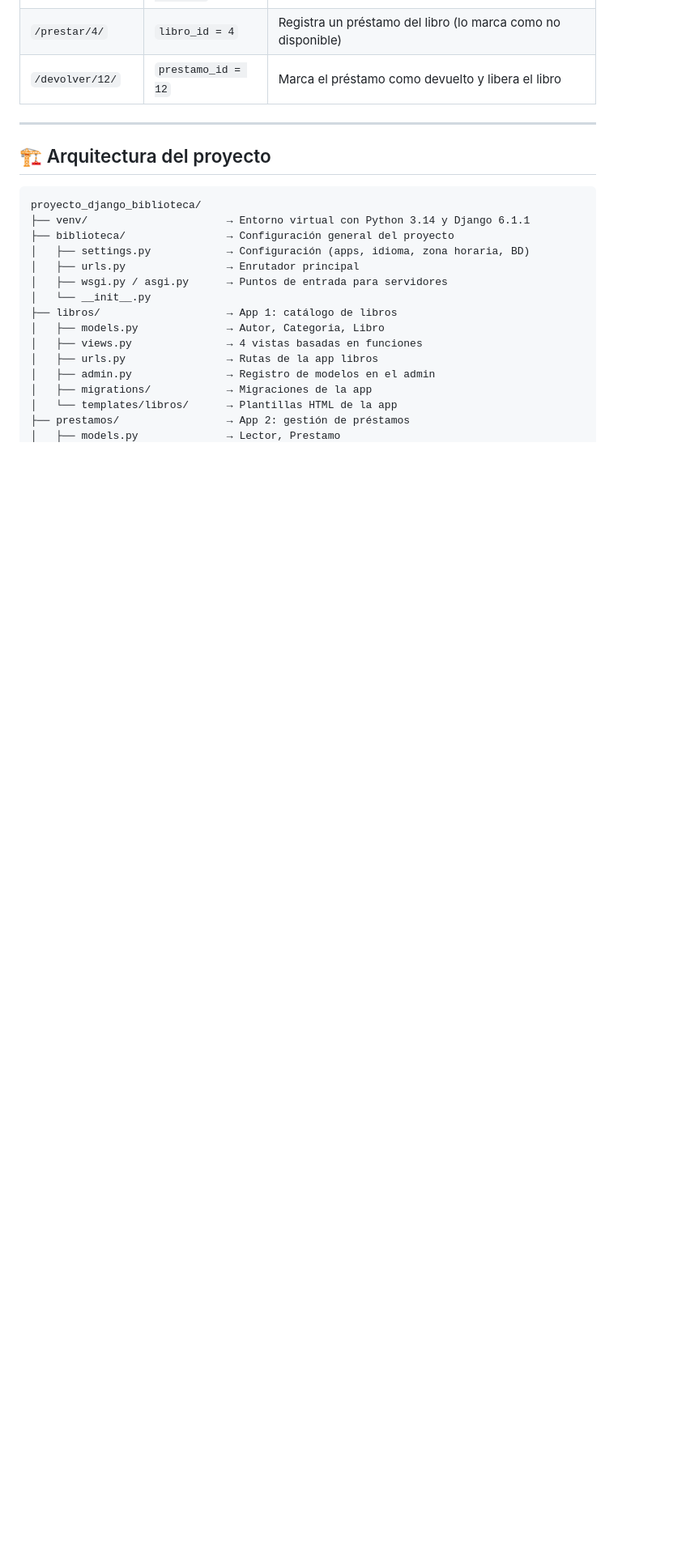
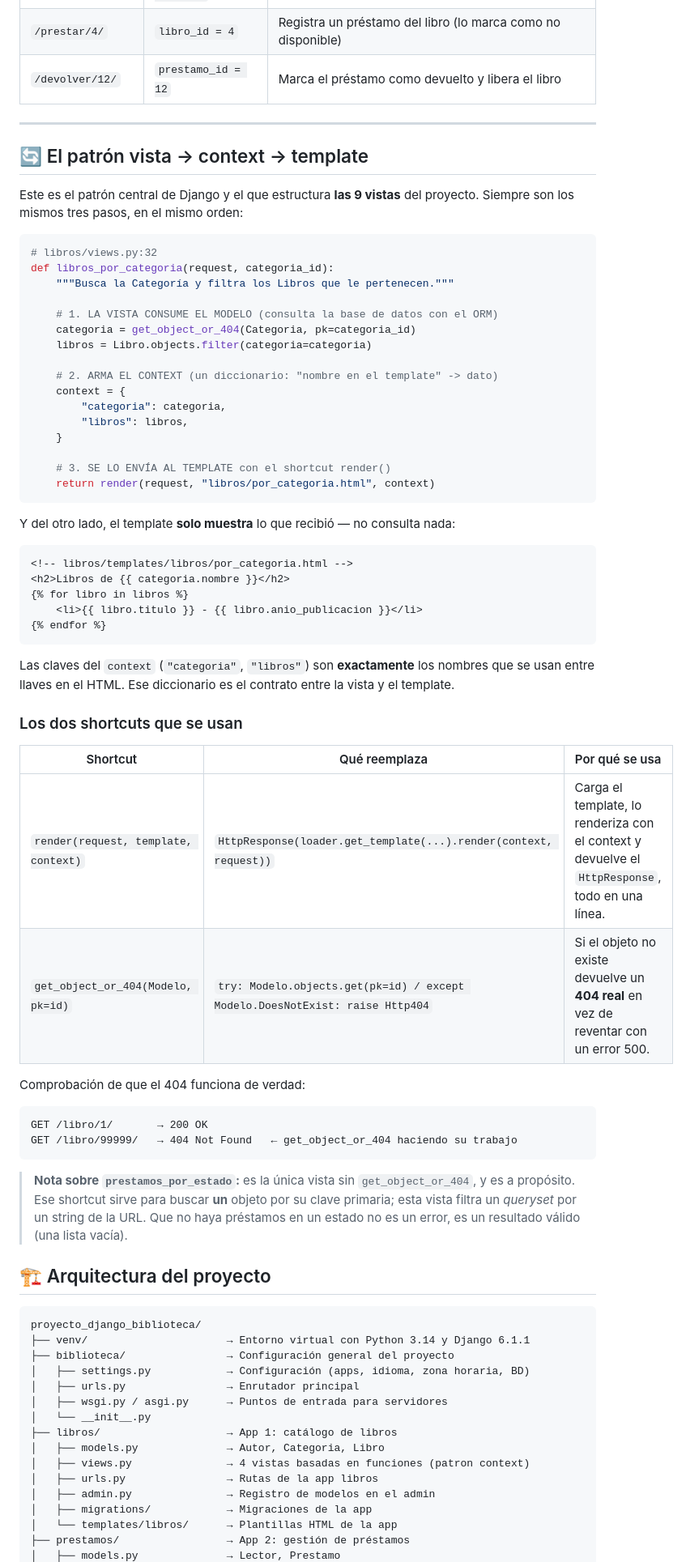
Before and after one commit to drairanfi/Django-project, a Markdown page: README.md, the part around one of its changes. Shown at 81% size. GitHub-like rendering; blank space fills up the shorter version.

````diff
--- a/README.md
+++ b/README.md
@@ -100,6 +103,63 @@ Ejemplos de URLs que hacen algo con su parámetro:
 
 ---
 
+## 🔄 El patrón vista → context → template
+
+Este es el patrón central de Django y el que estructura **las 9 vistas** del proyecto.
+Siempre son los mismos tres pasos, en el mismo orden:
+
+```python
+# libros/views.py:32
+def libros_por_categoria(request, categoria_id):
+    """Busca la Categoría y filtra los Libros que le pertenecen."""
+
+    # 1. LA VISTA CONSUME EL MODELO (consulta la base de datos con el ORM)
+    categoria = get_object_or_404(Categoria, pk=categoria_id)
+    libros = Libro.objects.filter(categoria=categoria)
+
+    # 2. ARMA EL CONTEXT (un diccionario: "nombre en el template" -> dato)
+    context = {
+        "categoria": categoria,
+        "libros": libros,
+    }
+
+    # 3. SE LO ENVÍA AL TEMPLATE con el shortcut render()
+    return render(request, "libros/por_categoria.html", context)
+```
+
+Y del otro lado, el template **solo muestra** lo que recibió — no consulta nada:
+
+```html
+<!-- libros/templates/libros/por_categoria.html -->
+<h2>Libros de {{ categoria.nombre }}</h2>
+{% for libro in libros %}
+    <li>{{ libro.titulo }} - {{ libro.anio_publicacion }}</li>
+{% endfor %}
+```
+
+Las claves del `context` (`"categoria"`, `"libros"`) son **exactamente** los nombres
+que se usan entre llaves en el HTML. Ese diccionario es el contrato entre la vista y
+el template.
+
+### Los dos shortcuts que se usan
+
+| Shortcut | Qué reemplaza | Por qué se usa |
+|---|---|---|
+| `render(request, template, context)` | `HttpResponse(loader.get_template(...).render(context, request))` | Carga el template, lo renderiza con el context y devuelve el `HttpResponse`, todo en una línea. |
+| `get_object_or_404(Modelo, pk=id)` | `try: Modelo.objects.get(pk=id) / except Modelo.DoesNotExist: raise Http404` | Si el objeto no existe devuelve un **404 real** en vez de reventar con un error 500. |
+
+Comprobación de que el 404 funciona de verdad:
+
+```
+GET /libro/1/       → 200 OK
+GET /libro/99999/   → 404 Not Found   ← get_object_or_404 haciendo su trabajo
+```
+
+> **Nota sobre `prestamos_por_estado`:** es la única vista sin `get_object_or_404`, y es
+> a propósito. Ese shortcut sirve para buscar **un** objeto por su clave primaria; esta
+> vista filtra un *queryset* por un string de la URL. Que no haya préstamos en un estado
+> no es un error, es un resultado válido (una lista vacía).
+
 ## 🏗️ Arquitectura del proyecto
 
 ```
@@ -112,7 +172,7 @@ proyecto_django_biblioteca/
 │   └── __init__.py
 ├── libros/                    → App 1: catálogo de libros
 │   ├── models.py              → Autor, Categoria, Libro
-│   ├── views.py               → 4 vistas basadas en funciones
+│   ├── views.py               → 4 vistas basadas en funciones (patron context)
 │   ├── urls.py                → Rutas de la app libros
 │   ├── admin.py               → Registro de modelos en el admin
 │   ├── migrations/            → Migraciones de la app
````
Also changed, not shown: other parts of README.md (+38 -25 lines), AGENTS.md (added, +129 -0 lines).
